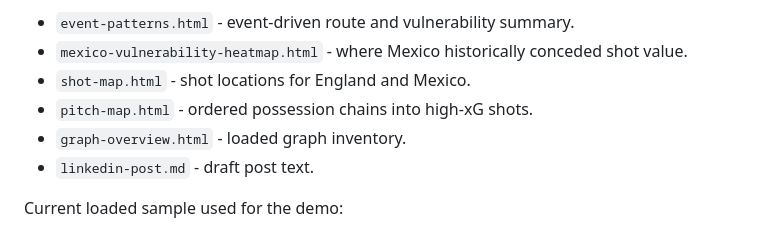
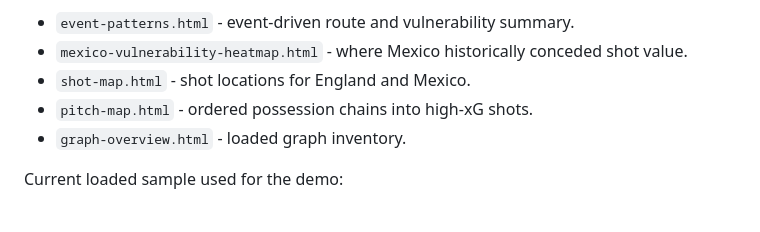
Before and after one commit to IsaacSwanton/Football_Analysis, a Markdown page: README.md, the part around the change. Rendered like a GitHub page.

```diff
--- a/README.md
+++ b/README.md
@@ -19,7 +19,6 @@ Start here:
 - `shot-map.html` - shot locations for England and Mexico.
 - `pitch-map.html` - ordered possession chains into high-xG shots.
 - `graph-overview.html` - loaded graph inventory.
-- `linkedin-post.md` - draft post text.
 
 Current loaded sample used for the demo:
 
```
